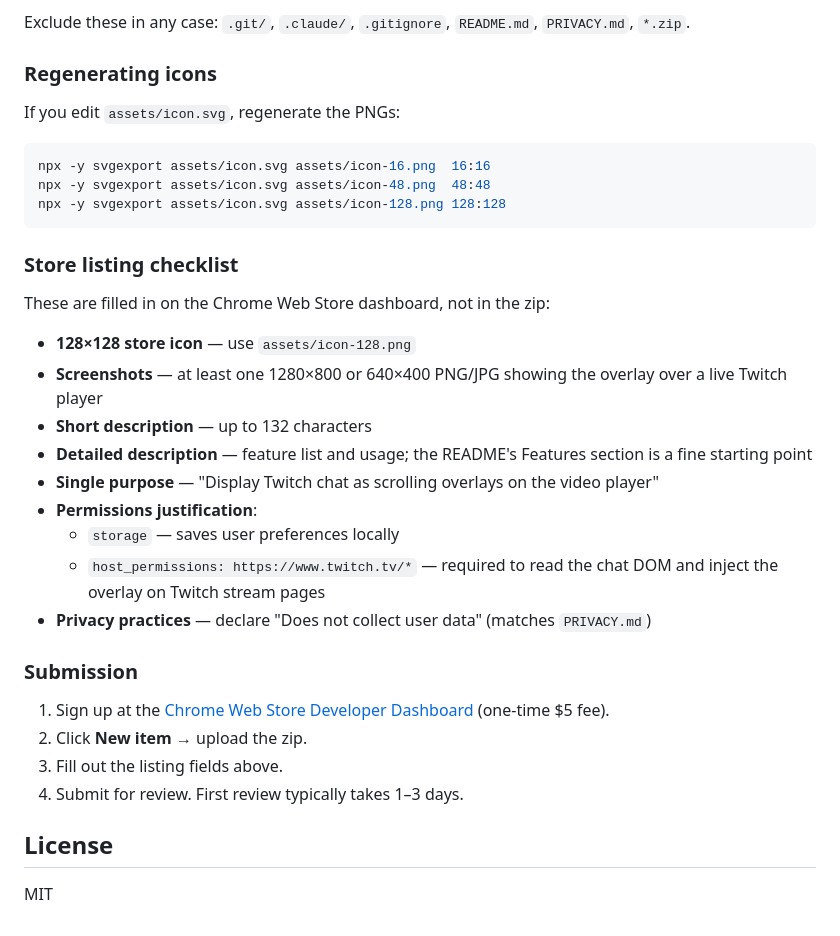
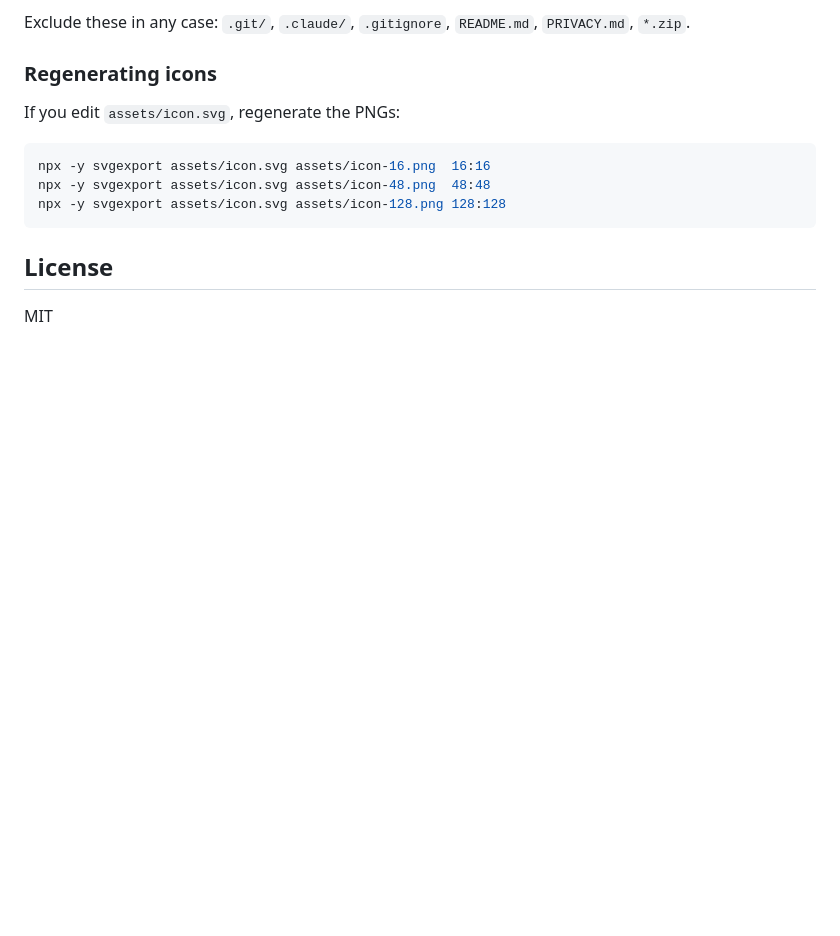
Before and after one commit to 201549BL/danmaku-twitch-chat, a Markdown page: README.md, the part around the change. Rendered like a GitHub page; blank space fills up the shorter version.

````diff
--- a/README.md
+++ b/README.md
@@ -122,27 +122,6 @@ npx -y svgexport assets/icon.svg assets/icon-48.png  48:48
 npx -y svgexport assets/icon.svg assets/icon-128.png 128:128
 ```
 
-### Store listing checklist
-
-These are filled in on the Chrome Web Store dashboard, not in the zip:
-
-- **128×128 store icon** — use `assets/icon-128.png`
-- **Screenshots** — at least one 1280×800 or 640×400 PNG/JPG showing the overlay over a live Twitch player
-- **Short description** — up to 132 characters
-- **Detailed description** — feature list and usage; the README's Features section is a fine starting point
-- **Single purpose** — "Display Twitch chat as scrolling overlays on the video player"
-- **Permissions justification**:
-  - `storage` — saves user preferences locally
-  - `host_permissions: https://www.twitch.tv/*` — required to read the chat DOM and inject the overlay on Twitch stream pages
-- **Privacy practices** — declare "Does not collect user data" (matches `PRIVACY.md`)
-
-### Submission
-
-1. Sign up at the [Chrome Web Store Developer Dashboard](https://chrome.google.com/webstore/devconsole) (one-time $5 fee).
-2. Click **New item** → upload the zip.
-3. Fill out the listing fields above.
-4. Submit for review. First review typically takes 1–3 days.
-
 ## License
 
 MIT
````
